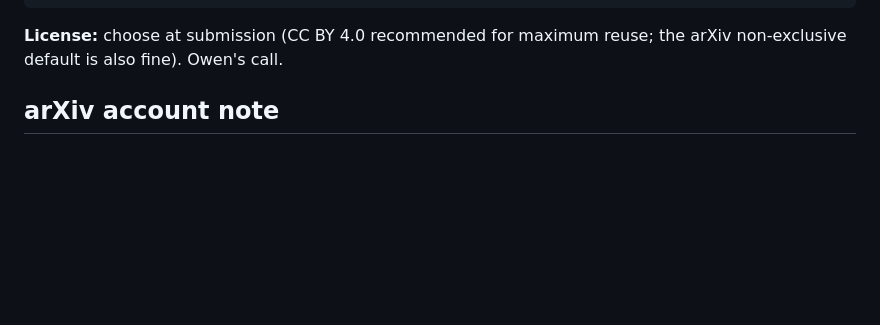
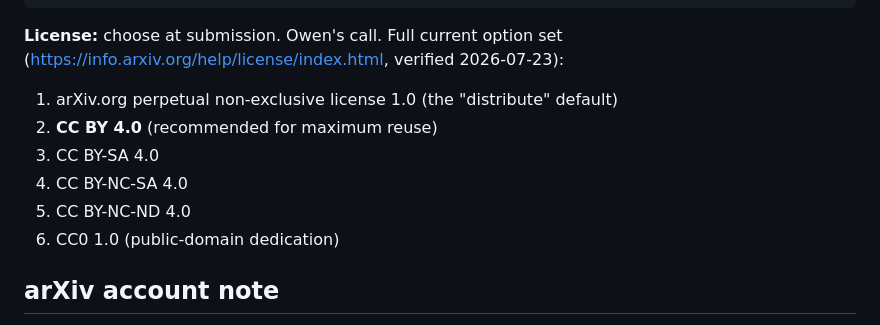
Before and after one commit to owenpkent/hadwiger-nelson, a Markdown page: paper/arxiv/ARXIV_SUBMISSION.md, the part around one of its changes. GitHub-like rendering; blank space fills up the shorter version.

````diff
--- a/paper/arxiv/ARXIV_SUBMISSION.md
+++ b/paper/arxiv/ARXIV_SUBMISSION.md
@@ -82,8 +117,14 @@ graph, if one exists, has at least 17 vertices; density heuristics place it
 closer to order 26 or beyond. We claim no new bound on $\chi(\mathbb{R}^2)$.
 ```
 
-**License:** choose at submission (CC BY 4.0 recommended for maximum reuse; the
-arXiv non-exclusive default is also fine). Owen's call.
+**License:** choose at submission. Owen's call. Full current option set
+(https://info.arxiv.org/help/license/index.html, verified 2026-07-23):
+1. arXiv.org perpetual non-exclusive license 1.0 (the "distribute" default)
+2. **CC BY 4.0** (recommended for maximum reuse)
+3. CC BY-SA 4.0
+4. CC BY-NC-SA 4.0
+5. CC BY-NC-ND 4.0
+6. CC0 1.0 (public-domain dedication)
 
 ## arXiv account note
 
````
Also changed, not shown: other parts of paper/arxiv/ARXIV_SUBMISSION.md (+47 -5 lines), experiments/PUBLICATIONS.md (+11 -0 lines), paper_solver/arxiv/ARXIV_SUBMISSION.md (+15 -2 lines).
